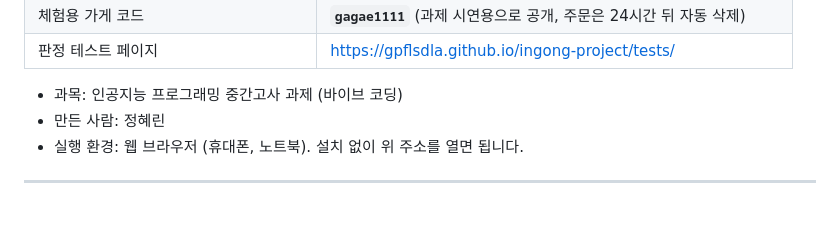
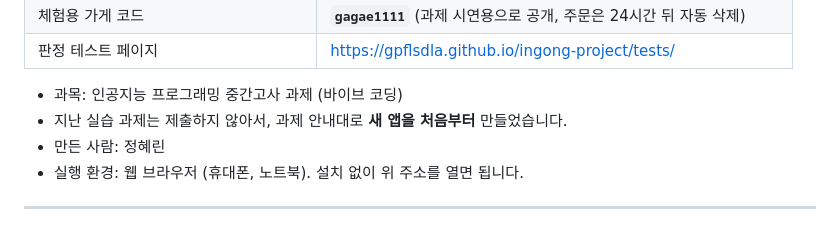
Before and after one commit to gPflsdla/ingong-project, a Markdown page: README.md, the part around the change. Rendered like a GitHub page.

Commit message:
docs: README에 실습 과제 미제출로 새 앱을 만들었다는 안내 추가
- README.md: 맨 위 과목 정보 아래에 "지난 실습 과제는 제출하지 않아 새 앱을 처음부터 만들었습니다" 추가

Todo: 13-11
확인: GitHub 첫 화면 README 위쪽에 안내 문장이 보임

```diff
--- a/README.md
+++ b/README.md
@@ -18,6 +18,7 @@
 | 판정 테스트 페이지 | https://gpflsdla.github.io/ingong-project/tests/ |
 
 - 과목: 인공지능 프로그래밍 중간고사 과제 (바이브 코딩)
+- 지난 실습 과제는 제출하지 않아서, 과제 안내대로 **새 앱을 처음부터** 만들었습니다.
 - 만든 사람: 정혜린
 - 실행 환경: 웹 브라우저 (휴대폰, 노트북). 설치 없이 위 주소를 열면 됩니다.
 
```
